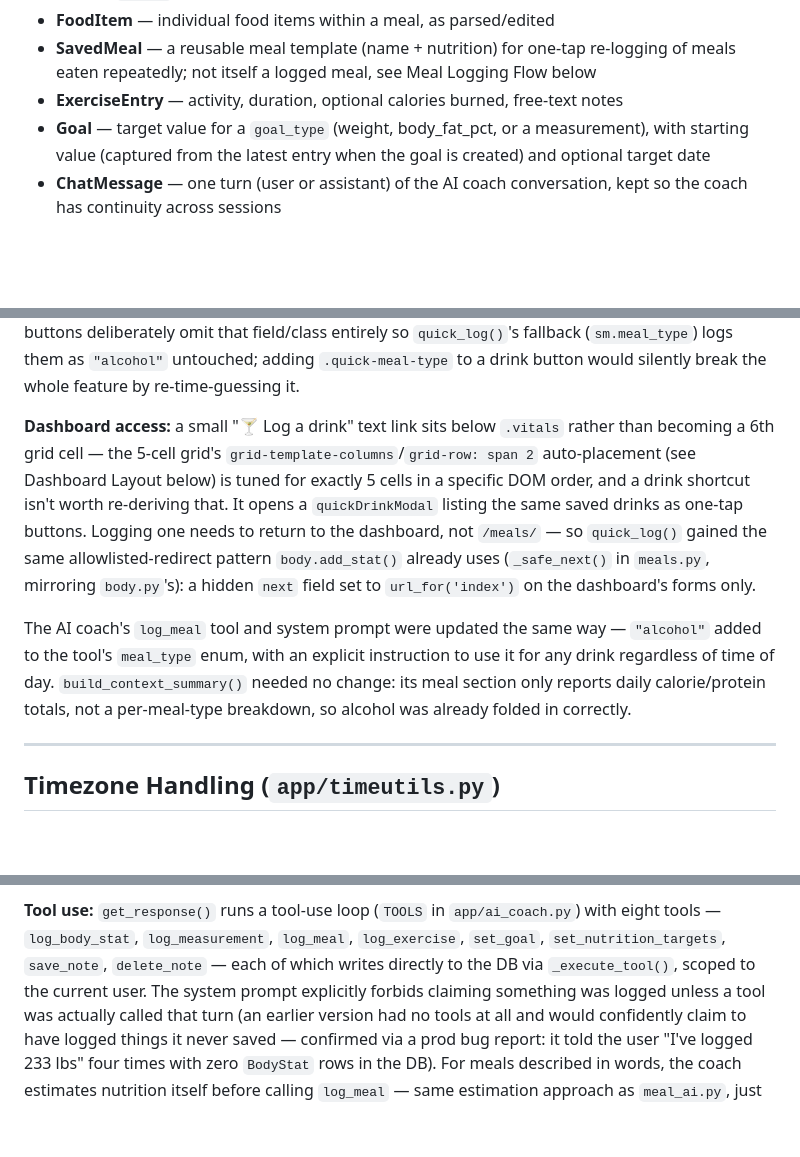
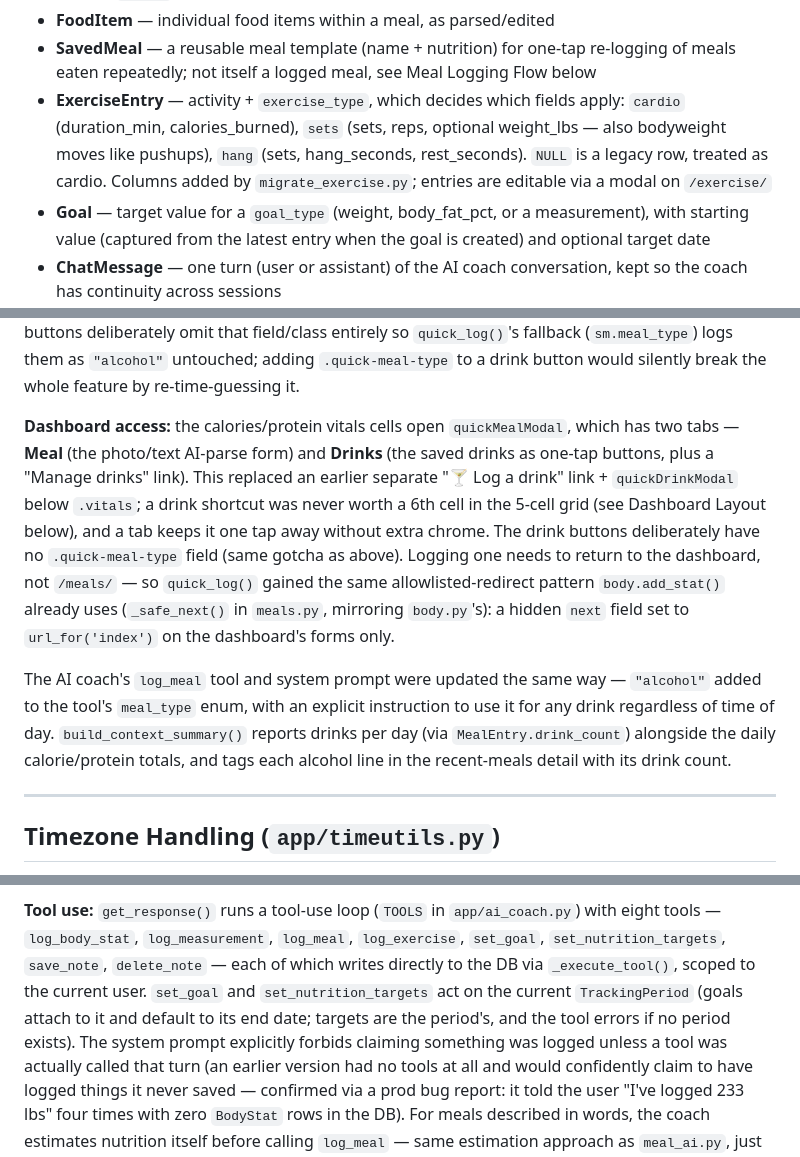
Before and after one commit to ryanhope2/health-coach, a Markdown page: CLAUDE.md, 3 parts joined by grey strips. Rendered like a GitHub page; blank space fills up the shorter version.

Commit message:
Update CLAUDE.md for tabbed drink logging, structured exercise, and periods
Co-Authored-By: Claude Opus 5.5 <noreply@anthropic.com>

```diff
--- a/CLAUDE.md
+++ b/CLAUDE.md
@@ -95,7 +96,11 @@ Flask app  (wsgi.py → app/__init__.py)
 - **FoodItem** — individual food items within a meal, as parsed/edited
 - **SavedMeal** — a reusable meal template (name + nutrition) for one-tap re-logging of
   meals eaten repeatedly; not itself a logged meal, see Meal Logging Flow below
-- **ExerciseEntry** — activity, duration, optional calories burned, free-text notes
+- **ExerciseEntry** — activity + `exercise_type`, which decides which fields apply:
+  `cardio` (duration_min, calories_burned), `sets` (sets, reps, optional weight_lbs —
+  also bodyweight moves like pushups), `hang` (sets, hang_seconds, rest_seconds). `NULL`
+  is a legacy row, treated as cardio. Columns added by `migrate_exercise.py`; entries are
+  editable via a modal on `/exercise/`
 - **Goal** — target value for a `goal_type` (weight, body_fat_pct, or a measurement),
   with starting value (captured from the latest entry when the goal is created) and
   optional target date
@@ -378,20 +383,22 @@ entirely so `quick_log()`'s fallback (`sm.meal_type`) logs them as `"alcohol"` u
 adding `.quick-meal-type` to a drink button would silently break the whole feature by
 re-time-guessing it.
 
-**Dashboard access:** a small "🍸 Log a drink" text link sits below `.vitals` rather than
-becoming a 6th grid cell — the 5-cell grid's `grid-template-columns`/`grid-row: span 2`
-auto-placement (see Dashboard Layout below) is tuned for exactly 5 cells in a specific
-DOM order, and a drink shortcut isn't worth re-deriving that. It opens a `quickDrinkModal`
-listing the same saved drinks as one-tap buttons. Logging one needs to return to the
+**Dashboard access:** the calories/protein vitals cells open `quickMealModal`, which has
+two tabs — **Meal** (the photo/text AI-parse form) and **Drinks** (the saved drinks as
+one-tap buttons, plus a "Manage drinks" link). This replaced an earlier separate
+"🍸 Log a drink" link + `quickDrinkModal` below `.vitals`; a drink shortcut was never
+worth a 6th cell in the 5-cell grid (see Dashboard Layout below), and a tab keeps it one
+tap away without extra chrome. The drink buttons deliberately have no `.quick-meal-type`
+field (same gotcha as above). Logging one needs to return to the
 dashboard, not `/meals/` — so `quick_log()` gained the same allowlisted-redirect pattern
 `body.add_stat()` already uses (`_safe_next()` in `meals.py`, mirroring `body.py`'s): a
 hidden `next` field set to `url_for('index')` on the dashboard's forms only.
 
 The AI coach's `log_meal` tool and system prompt were updated the same way — `"alcohol"`
 added to the tool's `meal_type` enum, with an explicit instruction to use it for any
-drink regardless of time of day. `build_context_summary()` needed no change: its meal
-section only reports daily calorie/protein totals, not a per-meal-type breakdown, so
-alcohol was already folded in correctly.
+drink regardless of time of day. `build_context_summary()` reports drinks per day
+(via `MealEntry.drink_count`) alongside the daily calorie/protein totals, and tags each
+alcohol line in the recent-meals detail with its drink count.
 
 ---
 
@@ -506,7 +513,9 @@ that Sunday-through-Saturday window and counts only today's entry so far.
 **Tool use:** `get_response()` runs a tool-use loop (`TOOLS` in `app/ai_coach.py`) with
 eight tools — `log_body_stat`, `log_measurement`, `log_meal`, `log_exercise`, `set_goal`,
 `set_nutrition_targets`, `save_note`, `delete_note` — each of which writes directly to
-the DB via `_execute_tool()`, scoped to the current user. The system prompt explicitly forbids claiming something was
+the DB via `_execute_tool()`, scoped to the current user. `set_goal` and
+`set_nutrition_targets` act on the current `TrackingPeriod` (goals attach to it and default
+to its end date; targets are the period's, and the tool errors if no period exists). The system prompt explicitly forbids claiming something was
 logged unless a tool was actually called that turn (an earlier version had no tools at
 all and would confidently claim to have logged things it never saved — confirmed via a
 prod bug report: it told the user "I've logged 233 lbs" four times with zero `BodyStat`
```
Also changed, not shown: other parts of CLAUDE.md (+1 -2 lines).
